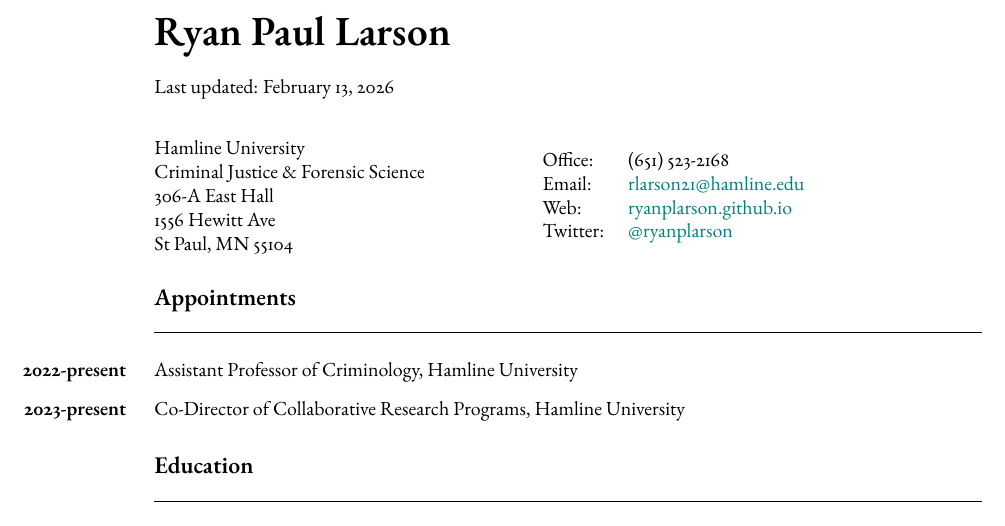
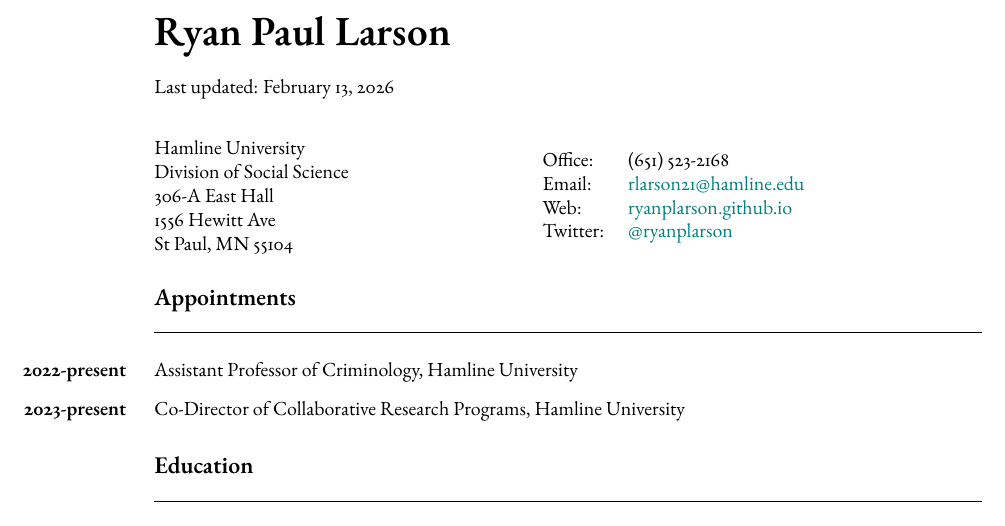
Before and after one commit to ryanplarson/personal_site, a LaTeX CV (CV/larson_CV.tex): part of page 1 of 12, cut so that both start at the same text. Compiled offline with pdfLaTeX.

Commit message:
CV update

```diff
--- a/CV/larson_CV.tex
+++ b/CV/larson_CV.tex
@@ -112,7 +112,7 @@
 
 \begin{minipage}{0.45\linewidth}
   Hamline University \\
-  Criminal Justice \& Forensic Science \\
+  Division of Social Science \\
   306-A East Hall \\
  1556 Hewitt Ave \\
  St Paul, MN 55104
```
Also changed, not shown: CV/larson_CV.pdf.
